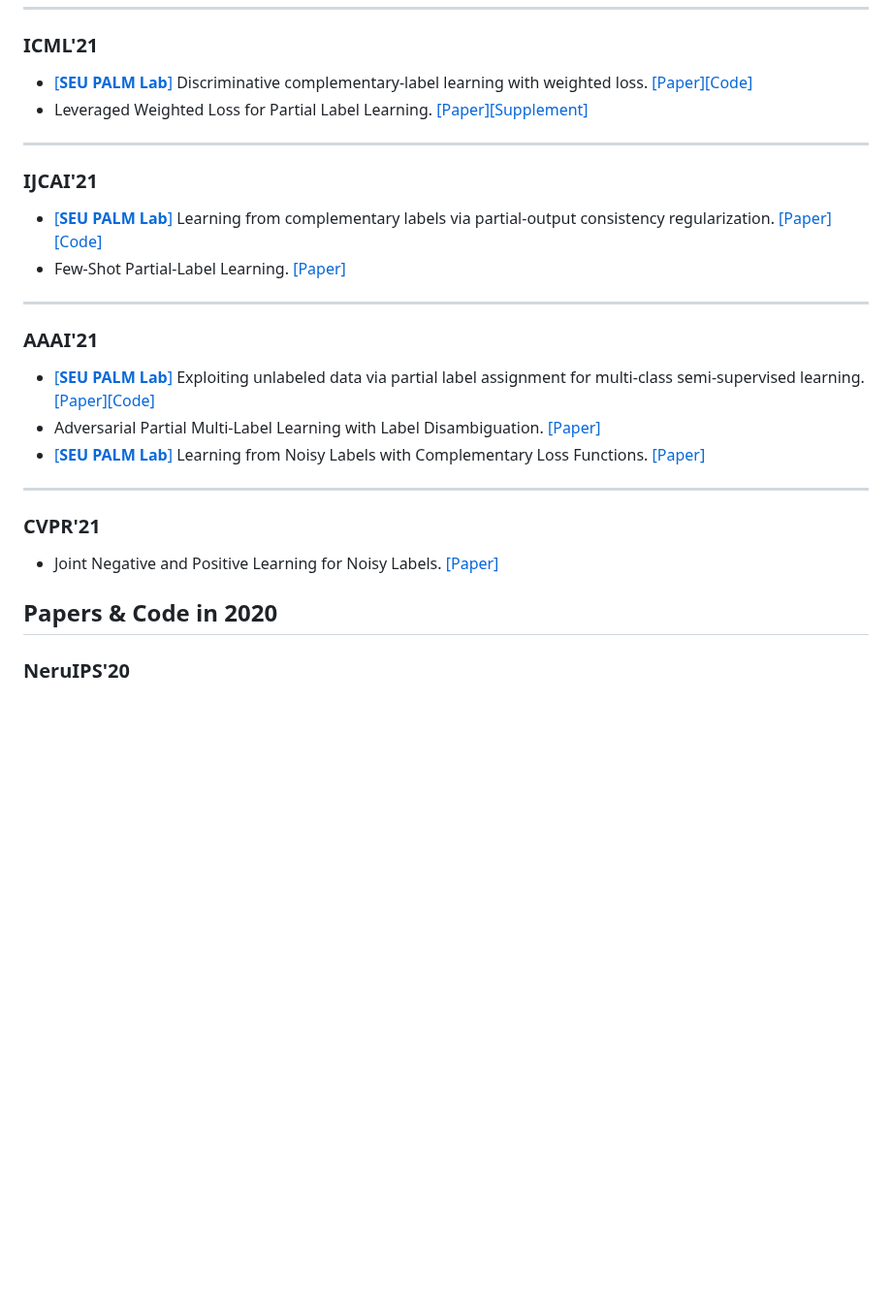
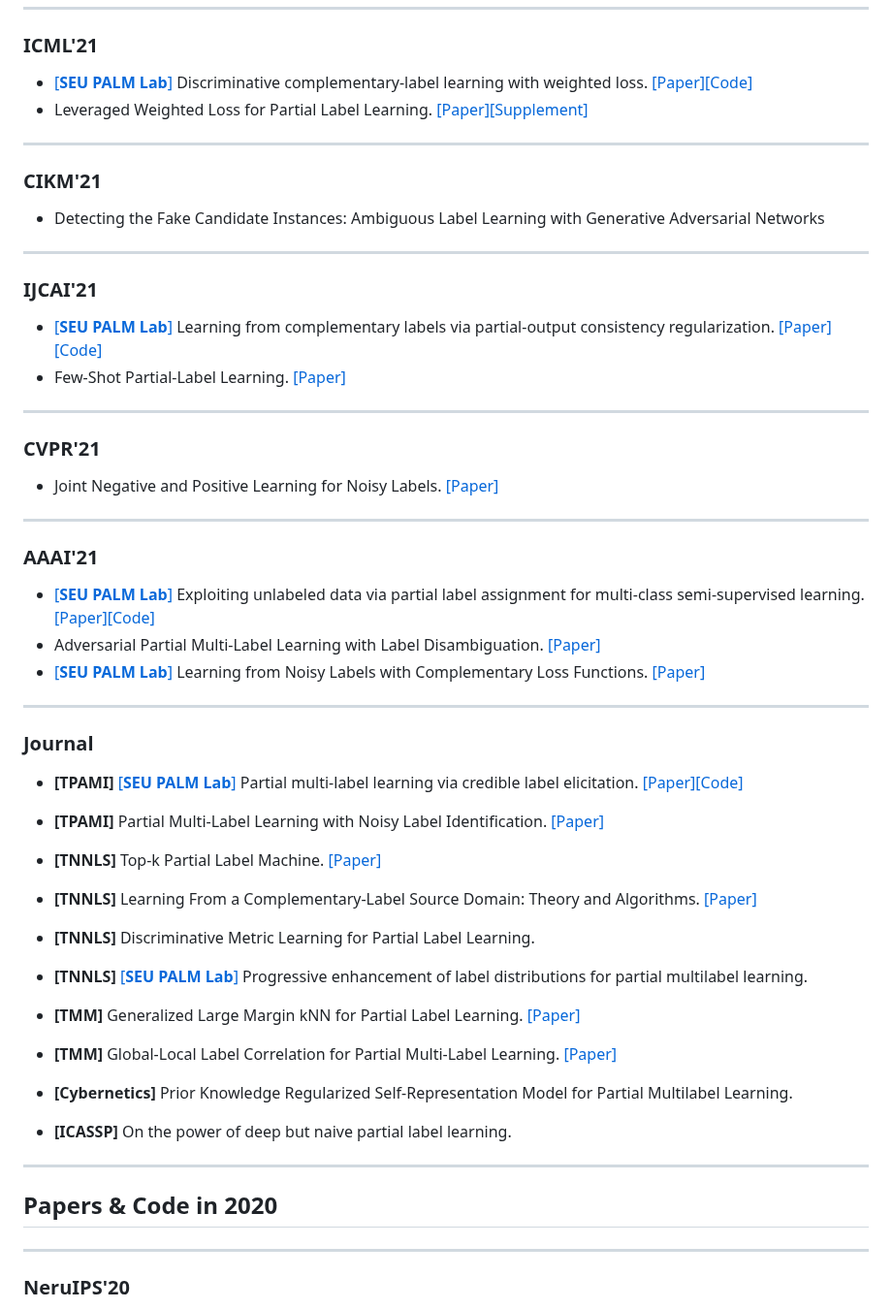
Before and after one commit to wu-dd/Advances-in-Partial-and-Complementary-Label-Learning, a Markdown page: README.md, the part around one of its changes. Shown at 97% size. Drawn GitHub-style; blank space fills up the shorter version.

```diff
--- a/README.md
+++ b/README.md
@@ -225,10 +187,22 @@ Learning with Proper Partial Labels. [[Paper]](https://arxiv.org/pdf/2112.12303.
 
 ------
 
+### CIKM'21
+
+- Detecting the Fake Candidate Instances: Ambiguous Label Learning with Generative Adversarial Networks
+
+------
+
 ### IJCAI'21
 
 - [[**SEU PALM Lab**]](http://palm.seu.edu.cn/) Learning from complementary labels via partial-output consistency regularization. [[Paper]](http://palm.seu.edu.cn/zhangml/files/IJCAI'21a.pdf)[[Code]](http://palm.seu.edu.cn/zhangml/Resources.htm#ijcai21a)
 - Few-Shot Partial-Label Learning. [[Paper]](https://www.ijcai.org/proceedings/2021/0475.pdf)
+
+------
+
+### CVPR'21
+
+- Joint Negative and Positive Learning for Noisy Labels. [[Paper]](https://arxiv.org/pdf/2104.06574.pdf)
 
 ------
 
@@ -240,19 +214,28 @@ Learning with Proper Partial Labels. [[Paper]](https://arxiv.org/pdf/2112.12303.
 
 ------
 
-### CVPR'21
+### Journal
 
-- Joint Negative and Positive Learning for Noisy Labels. [[Paper]](https://arxiv.org/pdf/2104.06574.pdf)
+- **[TPAMI]** [[**SEU PALM Lab**]](http://palm.seu.edu.cn/) Partial multi-label learning via credible label elicitation. [[Paper]](http://palm.seu.edu.cn/zhangml/files/TPAMI'20.pdf)[[Code]](http://palm.seu.edu.cn/zhangml/Resources.htm#tpami20)
+- **[TPAMI]** Partial Multi-Label Learning with Noisy Label Identification. [[Paper]](https://ieeexplore.ieee.org/stamp/stamp.jsp?tp=&arnumber=9354590)
 
+- **[TNNLS]** Top-k Partial Label Machine. [[Paper]](https://ieeexplore.ieee.org/stamp/stamp.jsp?tp=&arnumber=9447152)
+- **[TNNLS]** Learning From a Complementary-Label Source Domain: Theory and Algorithms. [[Paper]](https://arxiv.org/pdf/2008.01454.pdf)
+- **[TNNLS]** Discriminative Metric Learning for Partial Label Learning.
+- **[TNNLS]** [[**SEU PALM Lab**]](http://palm.seu.edu.cn/) Progressive enhancement of label distributions for partial multilabel learning.
 
+- **[TMM]** Generalized Large Margin kNN for Partial Label Learning. [[Paper]](https://ieeexplore.ieee.org/stamp/stamp.jsp?tp=&arnumber=9529072)
+- **[TMM]** Global-Local Label Correlation for Partial Multi-Label Learning. [[Paper]](https://ieeexplore.ieee.org/stamp/stamp.jsp?tp=&arnumber=9343691)
+- **[Cybernetics]** Prior Knowledge Regularized Self-Representation Model for Partial Multilabel Learning.
+- **[ICASSP]** On the power of deep but naive partial label learning.
 
-
-
-
+------
 
 
 
 ## Papers & Code in 2020
+
+------
 
 ### NeruIPS'20
 
```
Also changed, not shown: other parts of README.md (+61 -87 lines).
